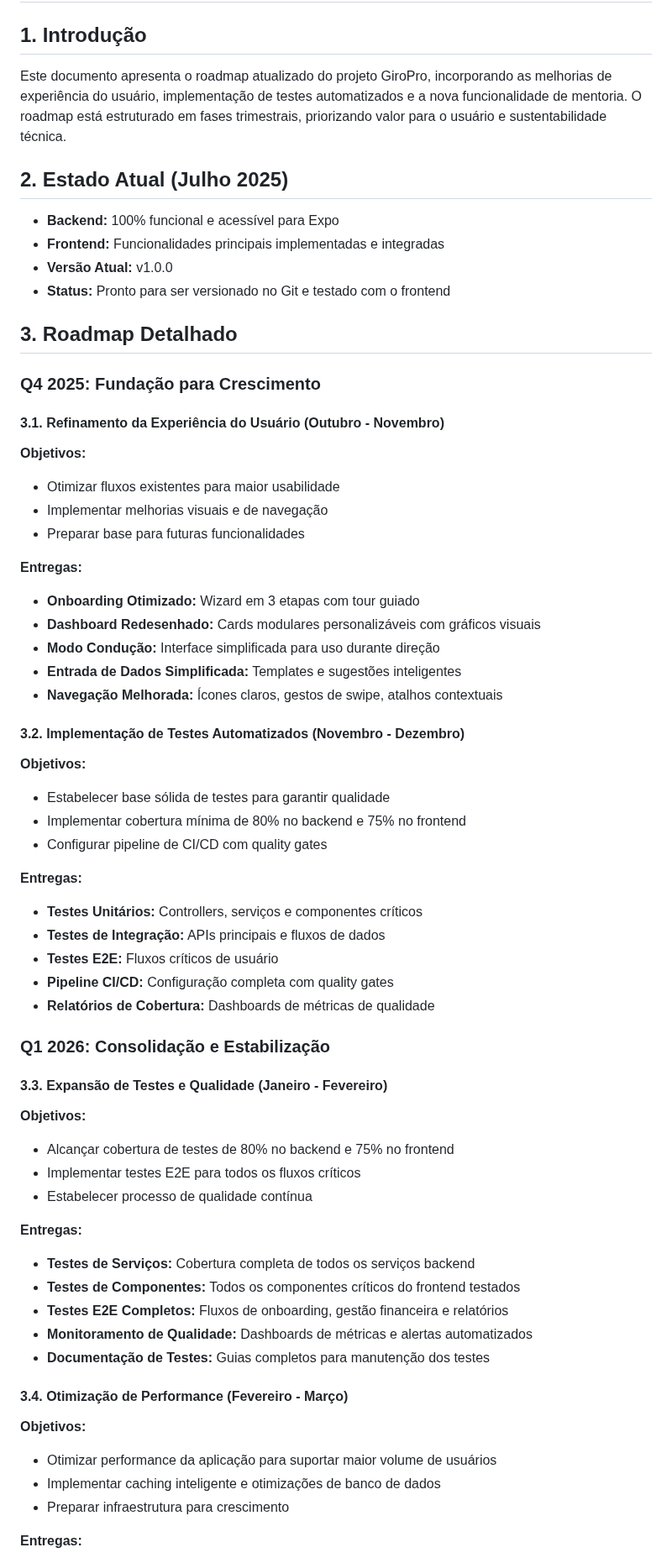
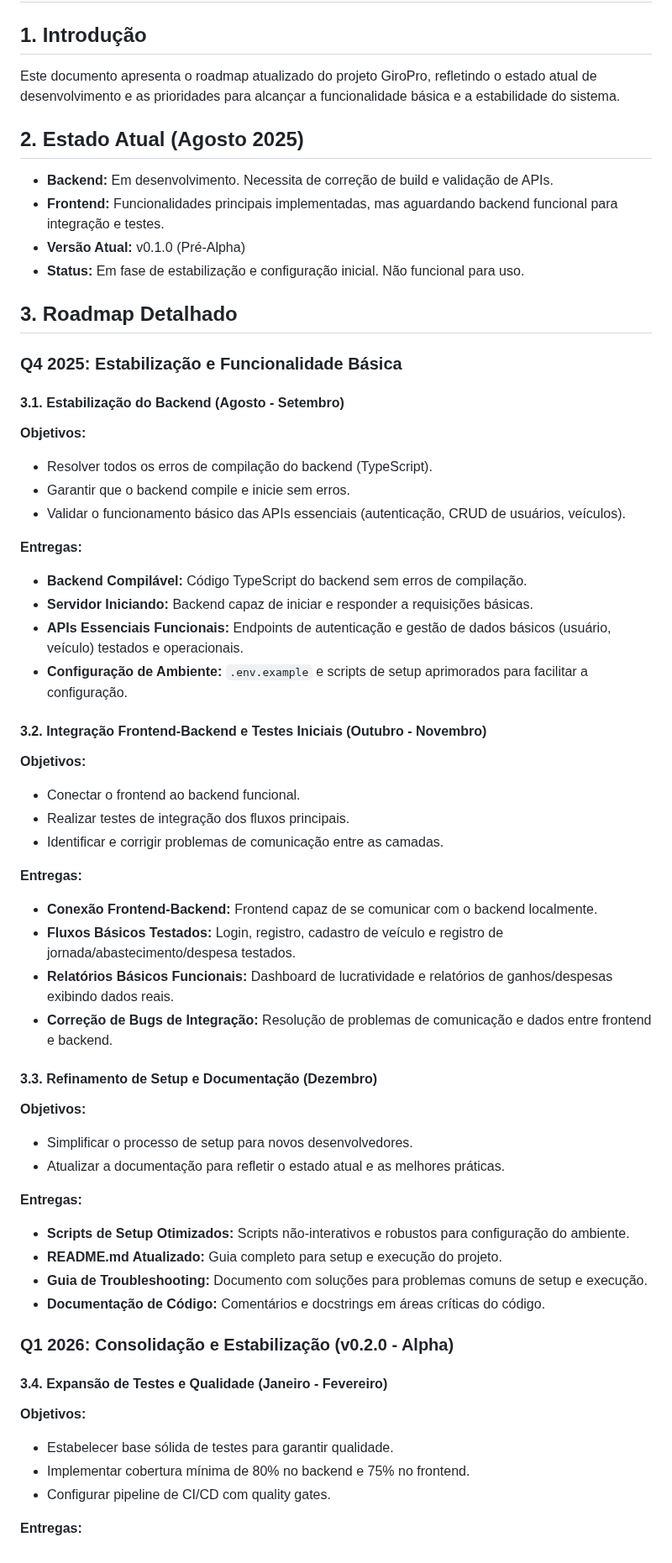
Before and after one commit to fwagnersilva/GiroPro, a Markdown page: docs/roadmap.md, the part around one of its changes. Shown at 84% size. Drawn GitHub-style.

```diff
--- a/docs/roadmap.md
+++ b/docs/roadmap.md
@@ -2,64 +2,60 @@
 
 ## 1. Introdução
 
-Este documento apresenta o roadmap atualizado do projeto GiroPro, incorporando as melhorias de experiência do usuário, implementação de testes automatizados e a nova funcionalidade de mentoria. O roadmap está estruturado em fases trimestrais, priorizando valor para o usuário e sustentabilidade técnica.
+Este documento apresenta o roadmap atualizado do projeto GiroPro, refletindo o estado atual de desenvolvimento e as prioridades para alcançar a funcionalidade básica e a estabilidade do sistema.
 
-## 2. Estado Atual (Julho 2025)
+## 2. Estado Atual (Agosto 2025)
 
-- **Backend:** 100% funcional e acessível para Expo
-- **Frontend:** Funcionalidades principais implementadas e integradas
-- **Versão Atual:** v1.0.0
-- **Status:** Pronto para ser versionado no Git e testado com o frontend
+- **Backend:** Em desenvolvimento. Necessita de correção de build e validação de APIs.
+- **Frontend:** Funcionalidades principais implementadas, mas aguardando backend funcional para integração e testes.
+- **Versão Atual:** v0.1.0 (Pré-Alpha)
+- **Status:** Em fase de estabilização e configuração inicial. Não funcional para uso.
 
 ## 3. Roadmap Detalhado
 
-### Q4 2025: Fundação para Crescimento
+### Q4 2025: Estabilização e Funcionalidade Básica
 
-#### 3.1. Refinamento da Experiência do Usuário (Outubro - Novembro)
+#### 3.1. Estabilização do Backend (Agosto - Setembro)
 **Objetivos:**
-- Otimizar fluxos existentes para maior usabilidade
-- Implementar melhorias visuais e de navegação
-- Preparar base para futuras funcionalidades
+- Resolver todos os erros de compilação do backend (TypeScript).
+- Garantir que o backend compile e inicie sem erros.
+- Validar o funcionamento básico das APIs essenciais (autenticação, CRUD de usuários, veículos).
 
 **Entregas:**
-- **Onboarding Otimizado:** Wizard em 3 etapas com tour guiado
-- **Dashboard Redesenhado:** Cards modulares personalizáveis com gráficos visuais
-- **Modo Condução:** Interface simplificada para uso durante direção
-- **Entrada de Dados Simplificada:** Templates e sugestões inteligentes
-- **Navegação Melhorada:** Ícones claros, gestos de swipe, atalhos contextuais
+- **Backend Compilável:** Código TypeScript do backend sem erros de compilação.
+- **Servidor Iniciando:** Backend capaz de iniciar e responder a requisições básicas.
+- **APIs Essenciais Funcionais:** Endpoints de autenticação e gestão de dados básicos (usuário, veículo) testados e operacionais.
+- **Configuração de Ambiente:** `.env.example` e scripts de setup aprimorados para facilitar a configuração.
 
-#### 3.2. Implementação de Testes Automatizados (Novembro - Dezembro)
+#### 3.2. Integração Frontend-Backend e Testes Iniciais (Outubro - Novembro)
 **Objetivos:**
-- Estabelecer base sólida de testes para garantir qualidade
-- Implementar cobertura mínima de 80% no backend e 75% no frontend
-- Configurar pipeline de CI/CD com quality gates
+- Conectar o frontend ao backend funcional.
+- Realizar testes de integração dos fluxos principais.
+- Identificar e corrigir problemas de comunicação entre as camadas.
 
 **Entregas:**
-- **Testes Unitários:** Controllers, serviços e componentes críticos
-- **Testes de Integração:** APIs principais e fluxos de dados
-- **Testes E2E:** Fluxos críticos de usuário
-- **Pipeline CI/CD:** Configuração completa com quality gates
-- **Relatórios de Cobertura:** Dashboards de métricas de qualidade
+- **Conexão Frontend-Backend:** Frontend capaz de se comunicar com o backend localmente.
+- **Fluxos Básicos Testados:** Login, registro, cadastro de veículo e registro de jornada/abastecimento/despesa testados.
+- **Relatórios Básicos Funcionais:** Dashboard de lucratividade e relatórios de ganhos/despesas exibindo dados reais.
+- **Correção de Bugs de Integração:** Resolução de problemas de comunicação e dados entre frontend e backend.
 
-### Q1 2026: Consolidação e Estabilização
-
-#### 3.3. Expansão de Testes e Qualidade (Janeiro - Fevereiro)
+#### 3.3. Refinamento de Setup e Documentação (Dezembro)
 **Objetivos:**
-- Alcançar cobertura de testes de 80% no backend e 75% no frontend
-- Implementar testes E2E para todos os fluxos críticos
-- Estabelecer processo de qualidade contínua
+- Simplificar o processo de setup para novos desenvolvedores.
+- Atualizar a documentação para refletir o estado atual e as melhores práticas.
 
 **Entregas:**
-- **Testes de Serviços:** Cobertura completa de todos os serviços backend
-- **Testes de Componentes:** Todos os componentes críticos do frontend testados
-- **Testes E2E Completos:** Fluxos de onboarding, gestão financeira e relatórios
-- **Monitoramento de Qualidade:** Dashboards de métricas e alertas automatizados
-- **Documentação de Testes:** Guias completos para manutenção dos testes
+- **Scripts de Setup Otimizados:** Scripts não-interativos e robustos para configuração do ambiente.
+- **README.md Atualizado:** Guia completo para setup e execução do projeto.
+- **Guia de Troubleshooting:** Documento com soluções para problemas comuns de setup e execução.
+- **Documentação de Código:** Comentários e docstrings em áreas críticas do código.
 
-#### 3.4. Otimização de Performance (Fevereiro - Março)
+### Q1 2026: Consolidação e Estabilização (v0.2.0 - Alpha)
+
+#### 3.4. Expansão de Testes e Qualidade (Janeiro - Fevereiro)
 **Objetivos:**
-- Otimizar performance da aplicação para suportar maior volume de usuários
-- Implementar caching inteligente e otimizações de banco de dados
-- Preparar infraestrutura para crescimento
+- Estabelecer base sólida de testes para garantir qualidade.
+- Implementar cobertura mínima de 80% no backend e 75% no frontend.
+- Configurar pipeline de CI/CD com quality gates.
 
 **Entregas:**
```
Also changed, not shown: other parts of docs/roadmap.md (+134 -216 lines), docs/progresso.md (+4 -1 lines).
